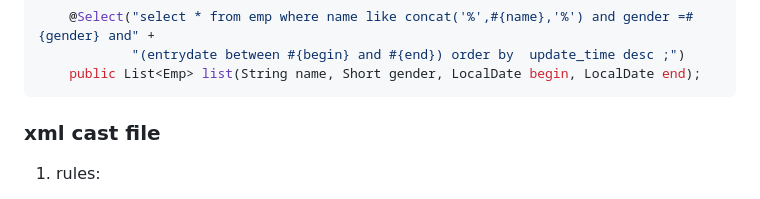
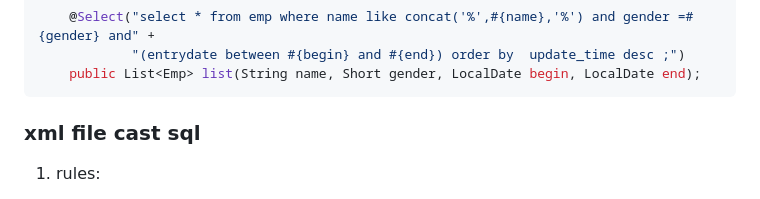
Before and after one commit to estarsyang/java_basic, a Markdown page: docs/mybatis/README.md, the part around the change. GitHub-like rendering.

Commit message:
docs: xml file cast sql statement

````diff
--- a/docs/mybatis/README.md
+++ b/docs/mybatis/README.md
@@ -153,7 +153,7 @@ if want to fuzzy query, such as `like '%tom%'` and others, please use concat sin
     public List<Emp> list(String name, Short gender, LocalDate begin, LocalDate end);
 ```
 
-### xml cast file
+### xml file cast sql
 
 1. rules:
 
````
